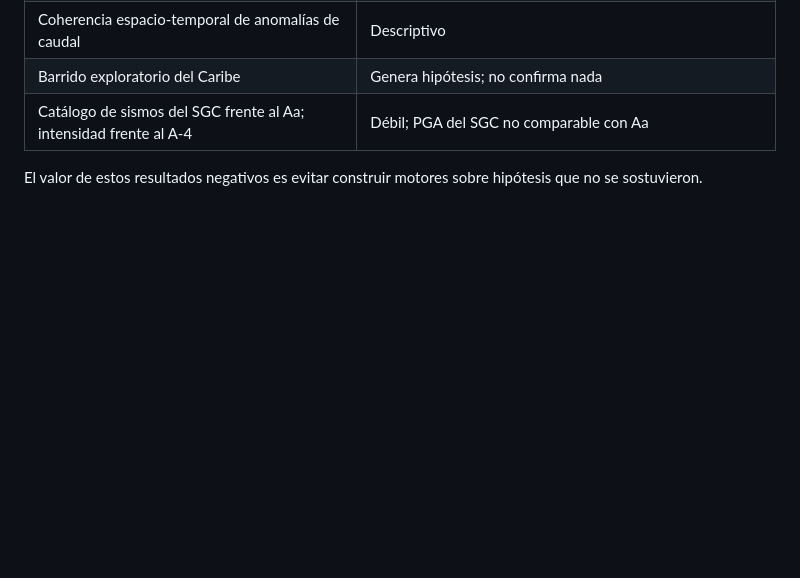
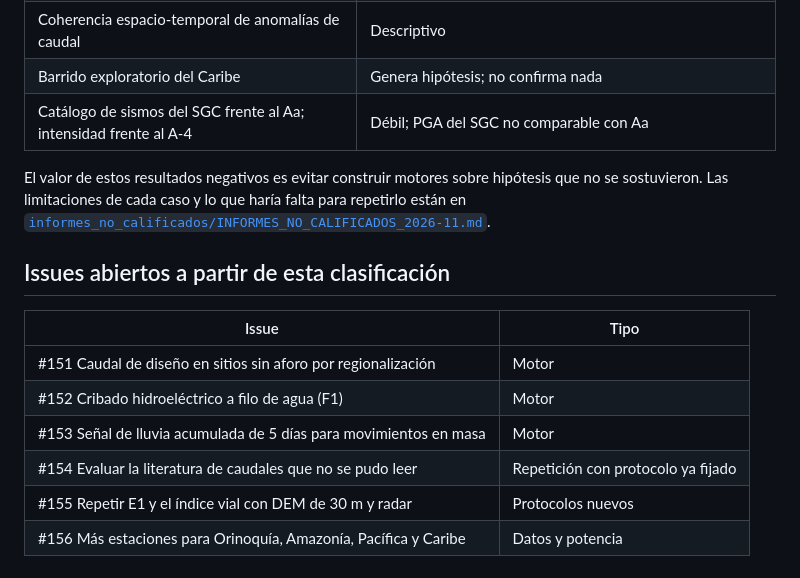
Before and after one commit to wilmerjoseperezorozco-dev/structai, a Markdown page: docs/CLASIFICACION_HIPOTESIS_Y_MOTORES_2026-11.md, the part around the change. Rendered like a GitHub page; blank space fills up the shorter version.

Commit message:
docs: informes de resultados que no calificaron como motor, con sus limitaciones y condiciones de repetición (#153-#156)
Co-Authored-By: Claude Sonnet 5.5 <noreply@anthropic.com>

```diff
--- a/docs/CLASIFICACION_HIPOTESIS_Y_MOTORES_2026-11.md
+++ b/docs/CLASIFICACION_HIPOTESIS_Y_MOTORES_2026-11.md
@@ -43,4 +43,15 @@ Lectura hecha sobre el veredicto de cada archivo `RESULTADOS_*.md` (no se re-eje
 | Barrido exploratorio del Caribe | Genera hipótesis; no confirma nada |
 | Catálogo de sismos del SGC frente al Aa; intensidad frente al A-4 | Débil; PGA del SGC no comparable con Aa |
 
-El valor de estos resultados negativos es evitar construir motores sobre hipótesis que no se sostuvieron.
+El valor de estos resultados negativos es evitar construir motores sobre hipótesis que no se sostuvieron. Las limitaciones de cada caso y lo que haría falta para repetirlo están en [`informes_no_calificados/INFORMES_NO_CALIFICADOS_2026-11.md`](informes_no_calificados/INFORMES_NO_CALIFICADOS_2026-11.md).
+
+## Issues abiertos a partir de esta clasificación
+
+| Issue | Tipo |
+|---|---|
+| #151 Caudal de diseño en sitios sin aforo por regionalización | Motor |
+| #152 Cribado hidroeléctrico a filo de agua (F1) | Motor |
+| #153 Señal de lluvia acumulada de 5 días para movimientos en masa | Motor |
+| #154 Evaluar la literatura de caudales que no se pudo leer | Repetición con protocolo ya fijado |
+| #155 Repetir E1 y el índice vial con DEM de 30 m y radar | Protocolos nuevos |
+| #156 Más estaciones para Orinoquía, Amazonía, Pacífica y Caribe | Datos y potencia |
```
Also changed, not shown: docs/informes_no_calificados/INFORMES_NO_CALIFICADOS_2026-11.md (added, +138 -0 lines).
